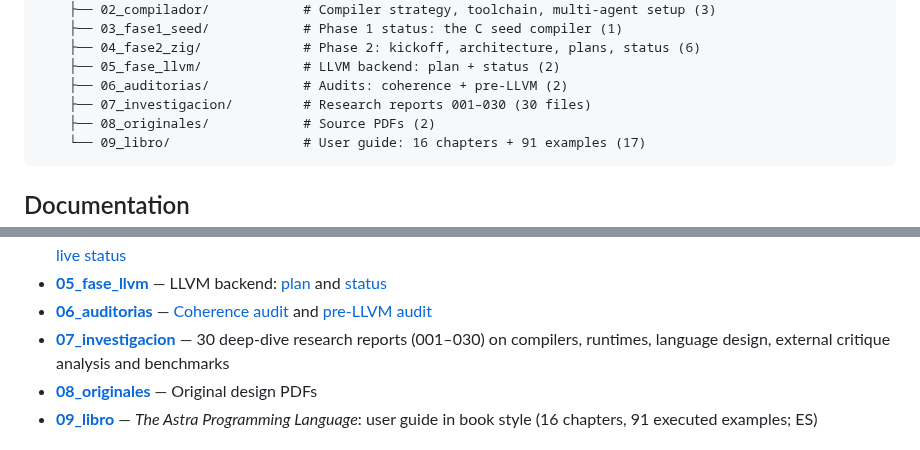
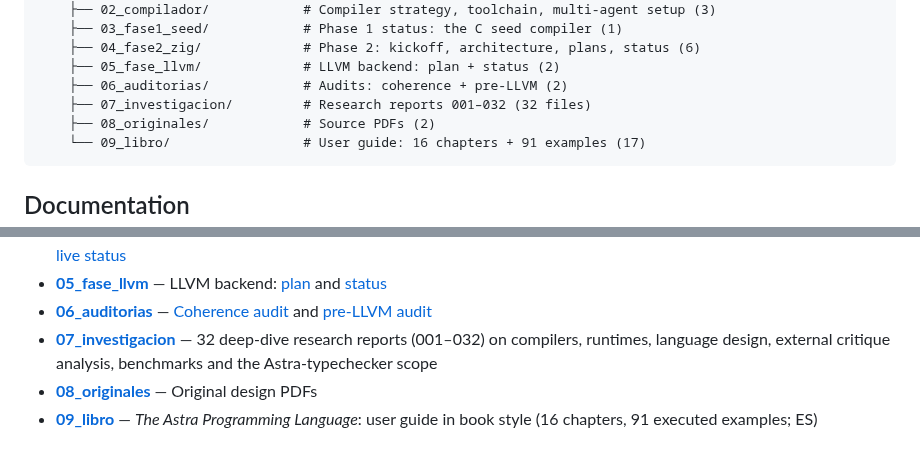
Before and after one commit to AsterrZep/Astra, a Markdown page: README.md, 2 parts joined by grey strips. GitHub-like rendering.

````diff
--- a/README.md
+++ b/README.md
@@ -89,7 +89,7 @@ Astra/
     ├── 04_fase2_zig/             # Phase 2: kickoff, architecture, plans, status (6)
     ├── 05_fase_llvm/             # LLVM backend: plan + status (2)
     ├── 06_auditorias/            # Audits: coherence + pre-LLVM (2)
-    ├── 07_investigacion/         # Research reports 001–030 (30 files)
+    ├── 07_investigacion/         # Research reports 001–032 (32 files)
     ├── 08_originales/            # Source PDFs (2)
     └── 09_libro/                 # User guide: 16 chapters + 91 examples (17)
 ```
@@ -114,7 +114,7 @@ document is listed there with a one-line description.
 - **[04_fase2_zig](Documentacion/04_fase2_zig/)** — Phase 2 (self-hosting Zig compiler): kickoff, architecture, implementation plan, research, gap analysis and [live status](Documentacion/04_fase2_zig/PHASE2_PROGRESS.md)
 - **[05_fase_llvm](Documentacion/05_fase_llvm/)** — LLVM backend: [plan](Documentacion/05_fase_llvm/LLVM_BACKEND_PLAN.md) and [status](Documentacion/05_fase_llvm/PHASE_LLVM_PROGRESS.md)
 - **[06_auditorias](Documentacion/06_auditorias/)** — [Coherence audit](Documentacion/06_auditorias/COHERENCE_AUDIT.md) and [pre-LLVM audit](Documentacion/06_auditorias/PRE_LLVM_AUDIT.md)
-- **[07_investigacion](Documentacion/07_investigacion/)** — 30 deep-dive research reports (001–030) on compilers, runtimes, language design, external critique analysis and benchmarks
+- **[07_investigacion](Documentacion/07_investigacion/)** — 32 deep-dive research reports (001–032) on compilers, runtimes, language design, external critique analysis, benchmarks and the Astra-typechecker scope
 - **[08_originales](Documentacion/08_originales/)** — Original design PDFs
 - **[09_libro](Documentacion/09_libro/README.md)** — *The Astra Programming Language*: user guide in book style (16 chapters, 91 executed examples; ES)
 
````
Also changed, not shown: Documentacion/00_indice/INDICE.md (+9 -3 lines), Documentacion/07_investigacion/032_typechecker_in_astra.md (added, +248 -0 lines).
